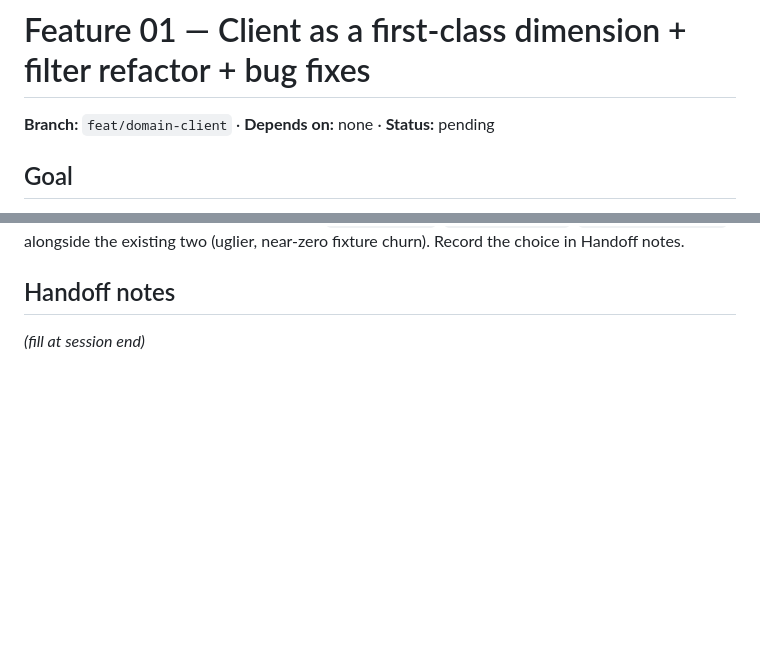
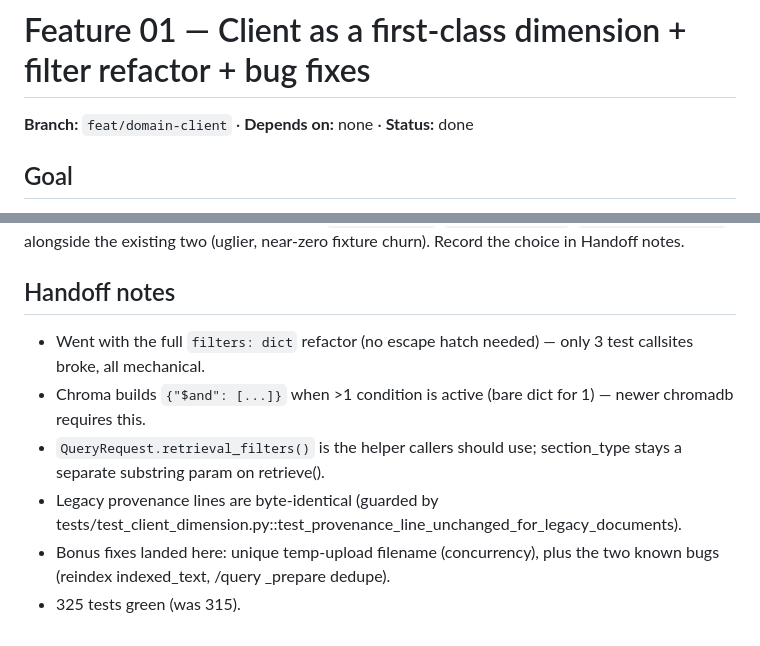
Before and after one commit to sujalpat1810/final_financial_copilot, a Markdown page: docs/plan/01-domain-client.md, 2 parts joined by grey strips. GitHub-like rendering; blank space fills up the shorter version.

Commit message:
Mark feature 01 done; record handoff notes

```diff
--- a/docs/plan/01-domain-client.md
+++ b/docs/plan/01-domain-client.md
@@ -1,6 +1,6 @@
 # Feature 01 — Client as a first-class dimension + filter refactor + bug fixes
 
-**Branch:** `feat/domain-client` · **Depends on:** none · **Status:** pending
+**Branch:** `feat/domain-client` · **Depends on:** none · **Status:** done
 
 ## Goal
 
@@ -55,4 +55,14 @@ Record the choice in Handoff notes.
 
 ## Handoff notes
 
-_(fill at session end)_
+- Went with the full `filters: dict` refactor (no escape hatch needed) — only 3
+  test callsites broke, all mechanical.
+- Chroma builds `{"$and": [...]}` when >1 condition is active (bare dict for 1) —
+  newer chromadb requires this.
+- `QueryRequest.retrieval_filters()` is the helper callers should use; section_type
+  stays a separate substring param on retrieve().
+- Legacy provenance lines are byte-identical (guarded by
+  tests/test_client_dimension.py::test_provenance_line_unchanged_for_legacy_documents).
+- Bonus fixes landed here: unique temp-upload filename (concurrency), plus the two
+  known bugs (reindex indexed_text, /query _prepare dedupe).
+- 325 tests green (was 315).
```
Also changed, not shown: docs/plan/00-OVERVIEW.md (+1 -1 lines).
